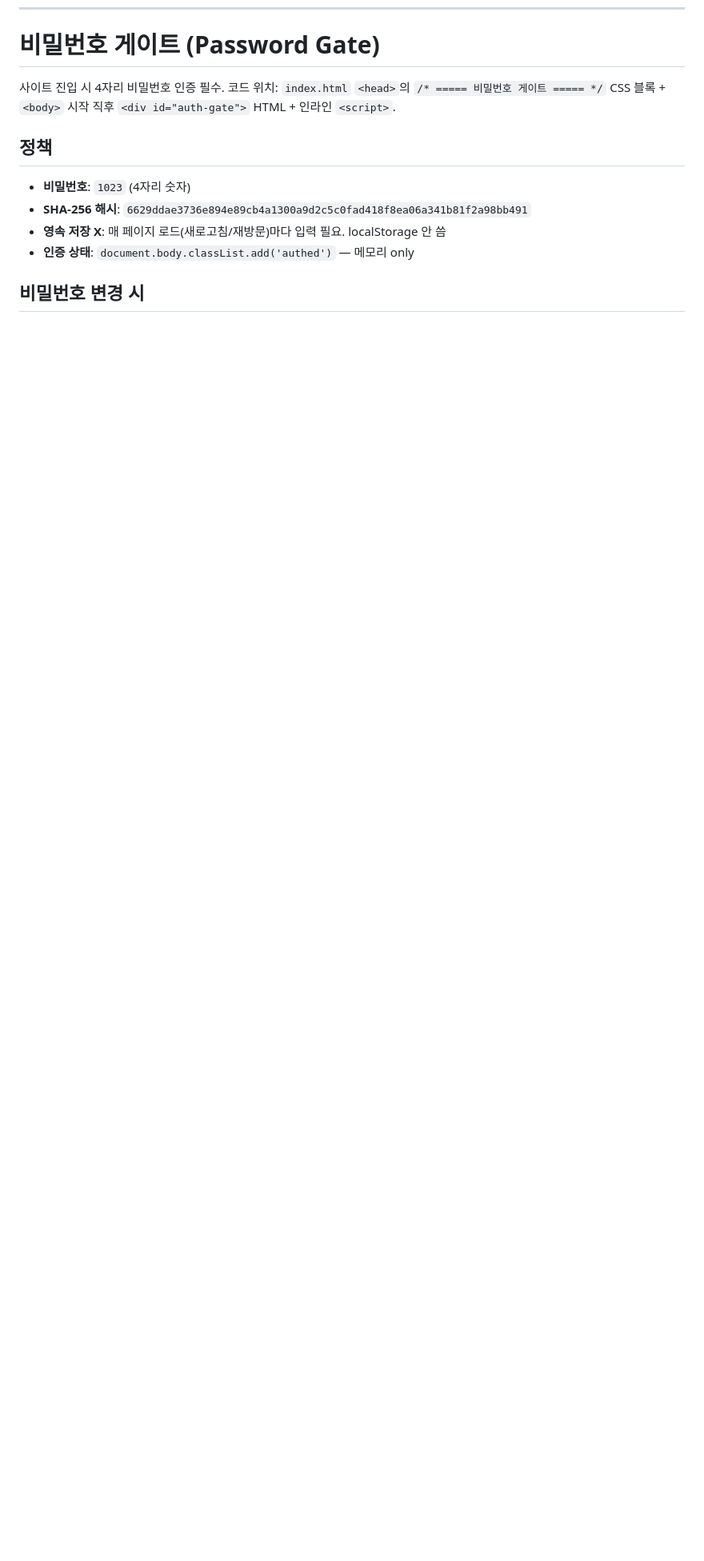
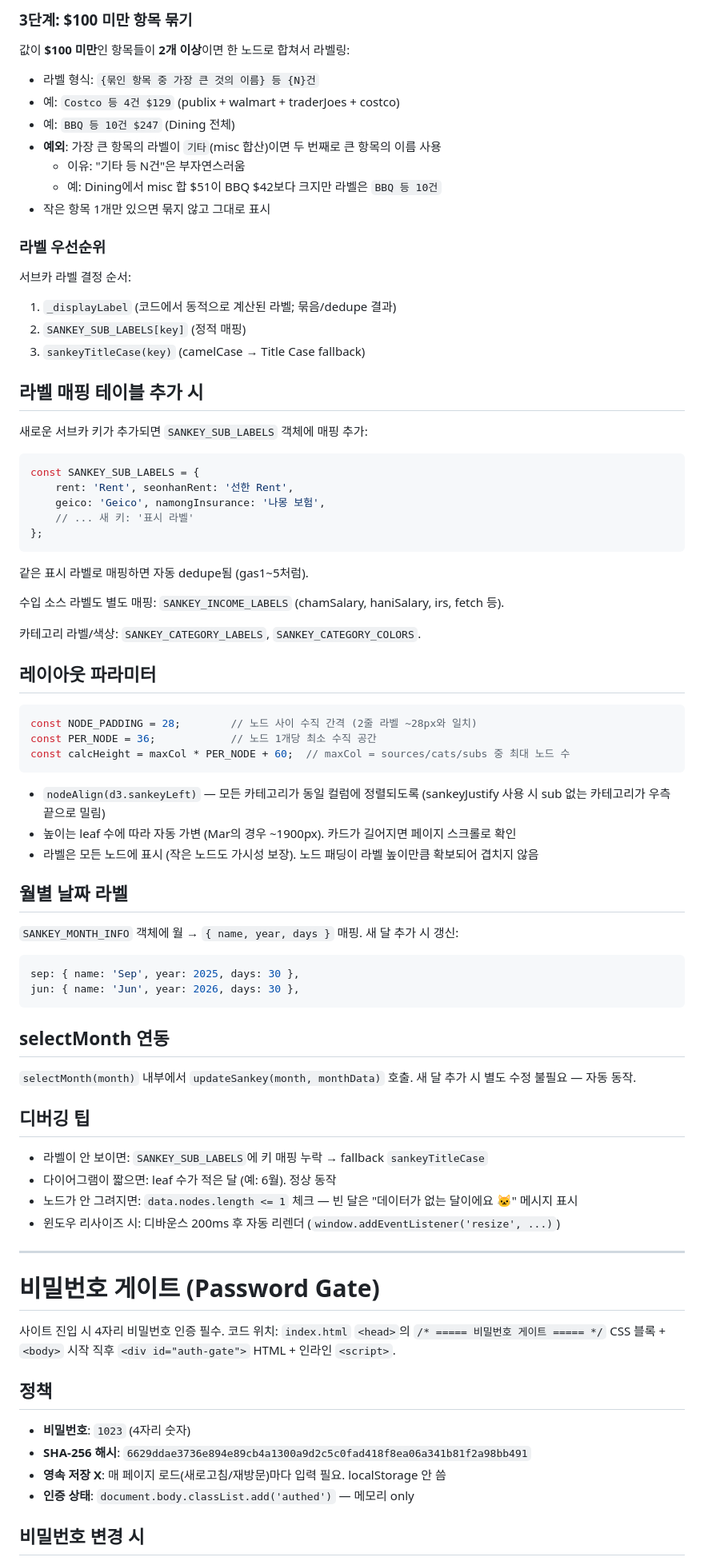
Before and after one commit to choijamong6-crypto/financial-page, a Markdown page: CLAUDE.md, the part around one of its changes. Shown at 80% size. Rendered like a GitHub page; blank space fills up the shorter version.

````diff
--- a/CLAUDE.md
+++ b/CLAUDE.md
@@ -323,3 +375,65 @@ cp /tmp/financial-page/index.html "/Users/choidaehyun/Library/CloudStorage/Googl
+### 3단계: $100 미만 항목 묶기
+값이 **$100 미만**인 항목들이 **2개 이상**이면 한 노드로 합쳐서 라벨링:
+- 라벨 형식: `{묶인 항목 중 가장 큰 것의 이름} 등 {N}건`
+- 예: `Costco 등 4건 $129` (publix + walmart + traderJoes + costco)
+- 예: `BBQ 등 10건 $247` (Dining 전체)
+- **예외**: 가장 큰 항목의 라벨이 `기타`(misc 합산)이면 두 번째로 큰 항목의 이름 사용
+  - 이유: "기타 등 N건"은 부자연스러움
+  - 예: Dining에서 misc 합 $51이 BBQ $42보다 크지만 라벨은 `BBQ 등 10건`
+- 작은 항목 1개만 있으면 묶지 않고 그대로 표시
+
+### 라벨 우선순위
+서브카 라벨 결정 순서:
+1. `_displayLabel` (코드에서 동적으로 계산된 라벨; 묶음/dedupe 결과)
+2. `SANKEY_SUB_LABELS[key]` (정적 매핑)
+3. `sankeyTitleCase(key)` (camelCase → Title Case fallback)
+
+## 라벨 매핑 테이블 추가 시
+새로운 서브카 키가 추가되면 `SANKEY_SUB_LABELS` 객체에 매핑 추가:
+```js
+const SANKEY_SUB_LABELS = {
+    rent: 'Rent', seonhanRent: '선한 Rent',
+    geico: 'Geico', namongInsurance: '나몽 보험',
+    // ... 새 키: '표시 라벨'
+};
+```
+
+같은 표시 라벨로 매핑하면 자동 dedupe됨 (gas1~5처럼).
+
+수입 소스 라벨도 별도 매핑: `SANKEY_INCOME_LABELS` (chamSalary, haniSalary, irs, fetch 등).
+
+카테고리 라벨/색상: `SANKEY_CATEGORY_LABELS`, `SANKEY_CATEGORY_COLORS`.
+
+## 레이아웃 파라미터
+
+```js
+const NODE_PADDING = 28;        // 노드 사이 수직 간격 (2줄 라벨 ~28px와 일치)
+const PER_NODE = 36;            // 노드 1개당 최소 수직 공간
+const calcHeight = maxCol * PER_NODE + 60;  // maxCol = sources/cats/subs 중 최대 노드 수
+```
+
+- `nodeAlign(d3.sankeyLeft)` — 모든 카테고리가 동일 컬럼에 정렬되도록 (sankeyJustify 사용 시 sub 없는 카테고리가 우측 끝으로 밀림)
+- 높이는 leaf 수에 따라 자동 가변 (Mar의 경우 ~1900px). 카드가 길어지면 페이지 스크롤로 확인
+- 라벨은 모든 노드에 표시 (작은 노드도 가시성 보장). 노드 패딩이 라벨 높이만큼 확보되어 겹치지 않음
+
+## 월별 날짜 라벨
+`SANKEY_MONTH_INFO` 객체에 월 → `{ name, year, days }` 매핑. 새 달 추가 시 갱신:
+```js
+sep: { name: 'Sep', year: 2025, days: 30 },
+jun: { name: 'Jun', year: 2026, days: 30 },
+```
+
+## selectMonth 연동
+`selectMonth(month)` 내부에서 `updateSankey(month, monthData)` 호출. 새 달 추가 시 별도 수정 불필요 — 자동 동작.
+
+## 디버깅 팁
+- 라벨이 안 보이면: `SANKEY_SUB_LABELS`에 키 매핑 누락 → fallback `sankeyTitleCase`
+- 다이어그램이 짧으면: leaf 수가 적은 달 (예: 6월). 정상 동작
+- 노드가 안 그려지면: `data.nodes.length <= 1` 체크 — 빈 달은 "데이터가 없는 달이에요 🐱" 메시지 표시
+- 윈도우 리사이즈 시: 디바운스 200ms 후 자동 리렌더 (`window.addEventListener('resize', ...)`)
+
+---
+
 # 비밀번호 게이트 (Password Gate)
 
 사이트 진입 시 4자리 비밀번호 인증 필수. 코드 위치: `index.html` `<head>`의 `/* ===== 비밀번호 게이트 ===== */` CSS 블록 + `<body>` 시작 직후 `<div id="auth-gate">` HTML + 인라인 `<script>`.
````
Also changed, not shown: other parts of CLAUDE.md (+52 -0 lines).
